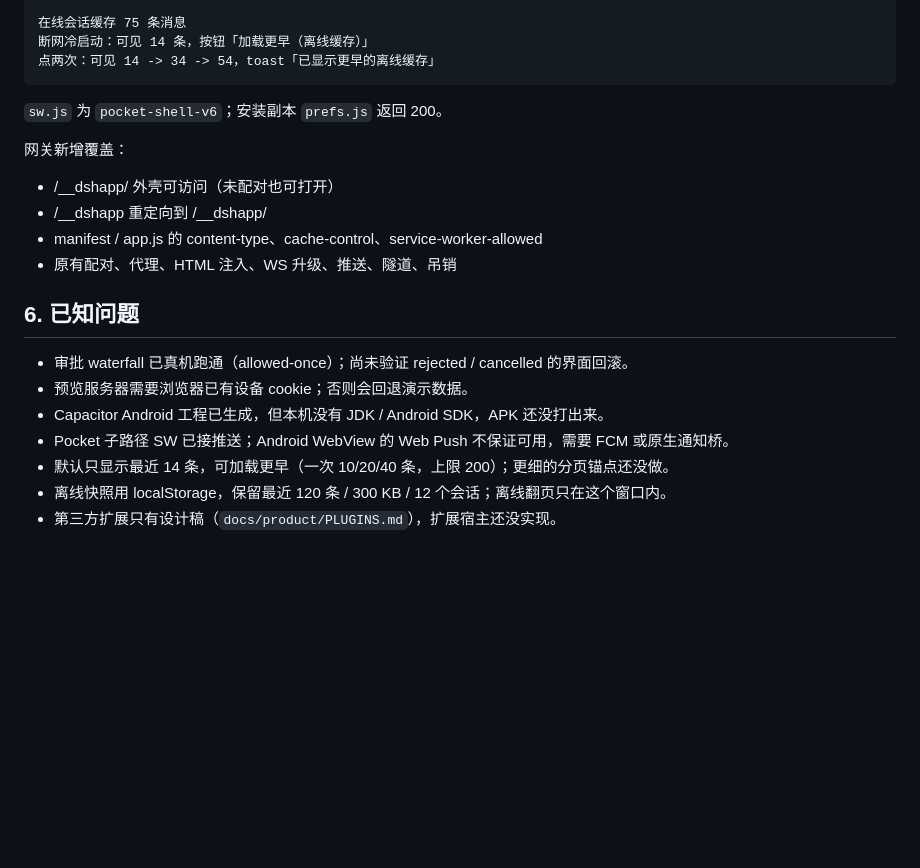
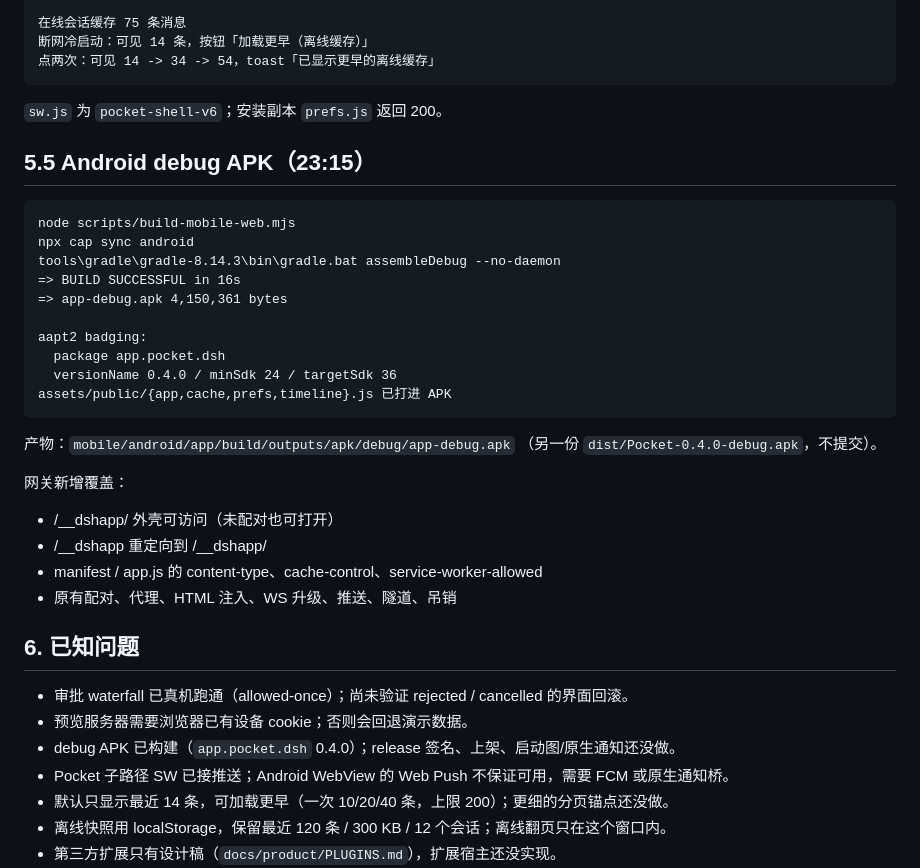
Before and after one commit to Starplume141592/dsh-pocket, a Markdown page: docs/VERIFICATION.md, the part around the change. Drawn GitHub-style; blank space fills up the shorter version.

```diff
--- a/docs/VERIFICATION.md
+++ b/docs/VERIFICATION.md
@@ -142,6 +142,24 @@ App 传输/时间线/缓存/偏好测试覆盖：
 
 `sw.js` 为 `pocket-shell-v6`；安装副本 `prefs.js` 返回 200。
 
+## 5.5 Android debug APK（23:15）
+
+~~~text
+node scripts/build-mobile-web.mjs
+npx cap sync android
+tools\gradle\gradle-8.14.3\bin\gradle.bat assembleDebug --no-daemon
+=> BUILD SUCCESSFUL in 16s
+=> app-debug.apk 4,150,361 bytes
+
+aapt2 badging:
+  package app.pocket.dsh
+  versionName 0.4.0 / minSdk 24 / targetSdk 36
+assets/public/{app,cache,prefs,timeline}.js 已打进 APK
+~~~
+
+产物：`mobile/android/app/build/outputs/apk/debug/app-debug.apk`
+（另一份 `dist/Pocket-0.4.0-debug.apk`，不提交）。
+
 网关新增覆盖：
 
 - /__dshapp/ 外壳可访问（未配对也可打开）
@@ -153,7 +171,7 @@ App 传输/时间线/缓存/偏好测试覆盖：
 
 - 审批 waterfall 已真机跑通（allowed-once）；尚未验证 rejected / cancelled 的界面回滚。
 - 预览服务器需要浏览器已有设备 cookie；否则会回退演示数据。
-- Capacitor Android 工程已生成，但本机没有 JDK / Android SDK，APK 还没打出来。
+- debug APK 已构建（`app.pocket.dsh` 0.4.0）；release 签名、上架、启动图/原生通知还没做。
 - Pocket 子路径 SW 已接推送；Android WebView 的 Web Push 不保证可用，需要 FCM 或原生通知桥。
 - 默认只显示最近 14 条，可加载更早（一次 10/20/40 条，上限 200）；更细的分页锚点还没做。
 - 离线快照用 localStorage，保留最近 120 条 / 300 KB / 12 个会话；离线翻页只在这个窗口内。
```
Also changed, not shown: README.md (+17 -3 lines).
